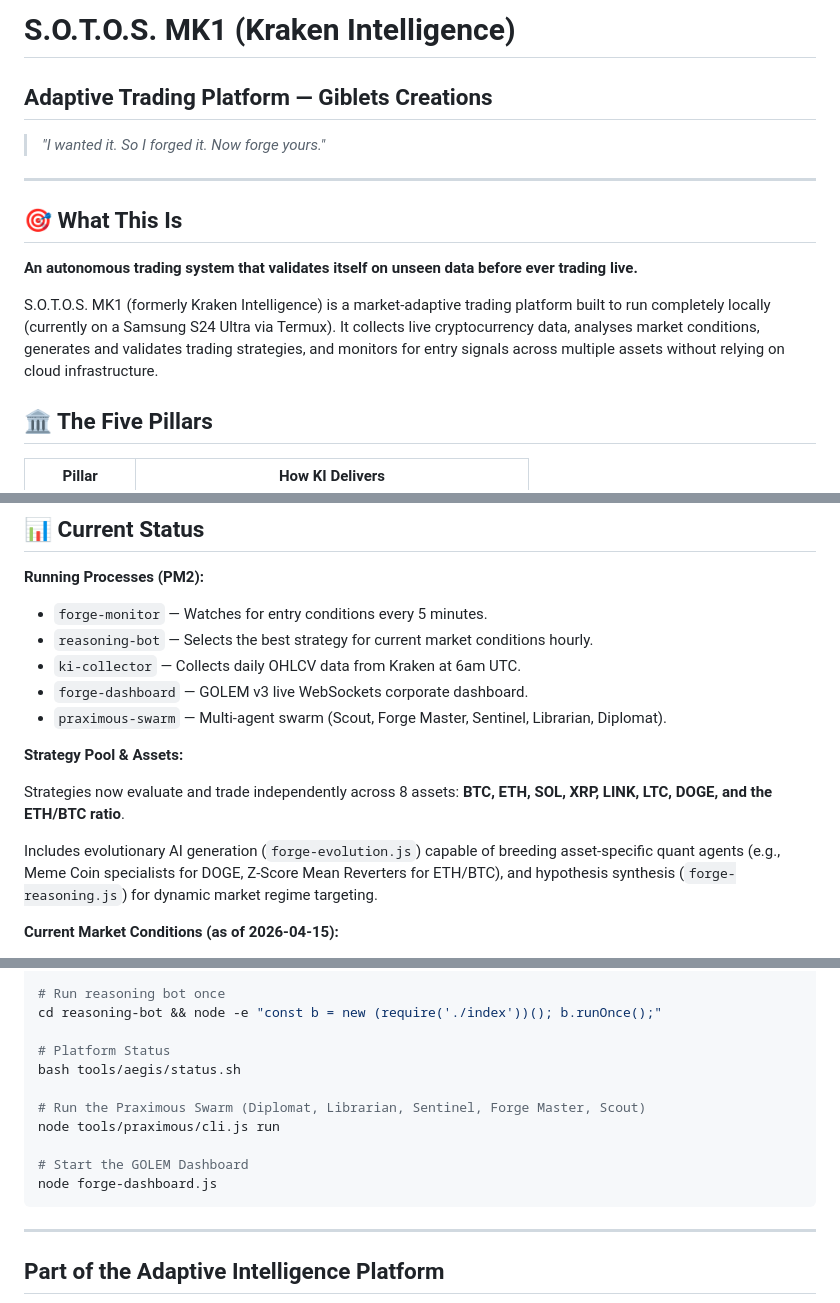
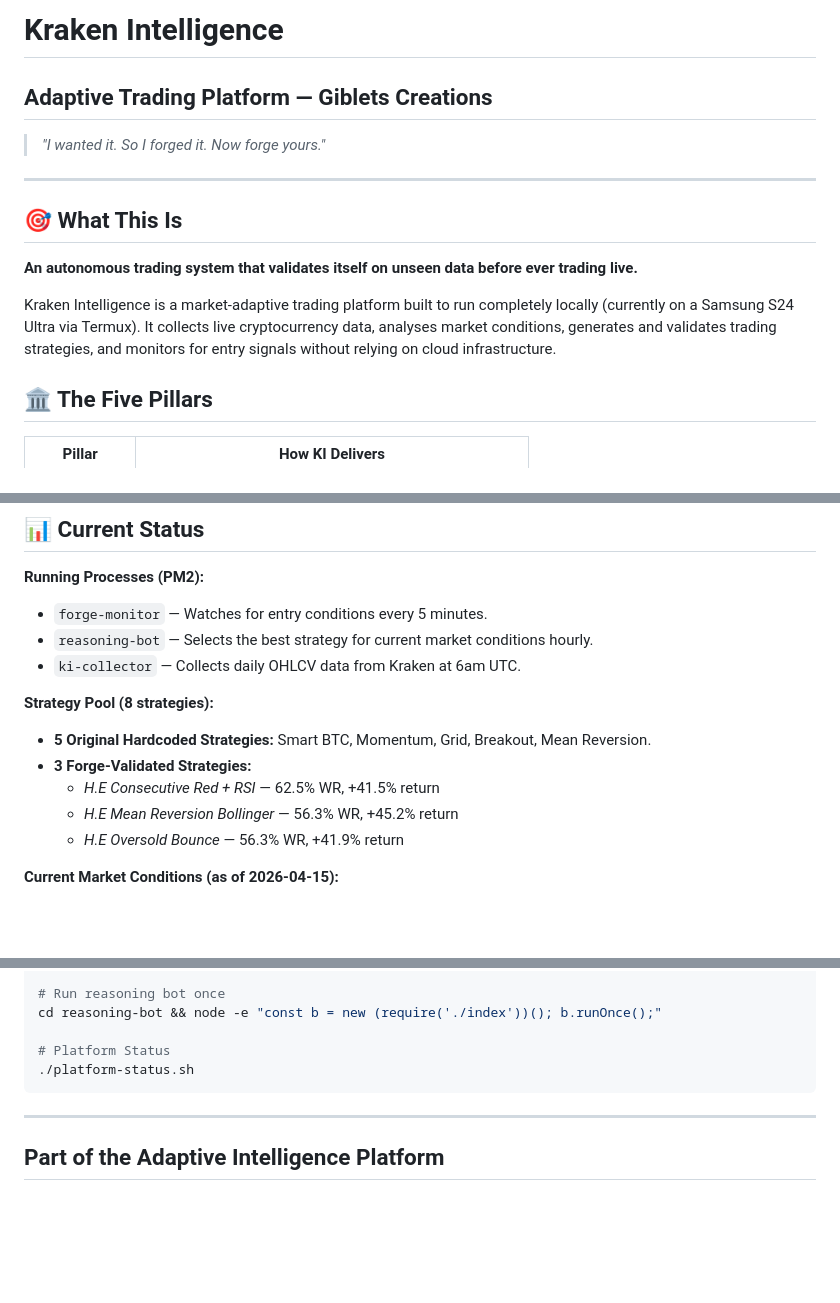
Before and after one commit to JamesTheGiblet/sotos-mk1, a Markdown page: readme.md, 3 parts joined by grey strips. GitHub-like rendering; blank space fills up the shorter version.

````diff
--- a/readme.md
+++ b/readme.md
@@ -1,4 +1,4 @@
-# S.O.T.O.S. MK1 (Kraken Intelligence)
+# Kraken Intelligence
 
 ## Adaptive Trading Platform — Giblets Creations
 
@@ -10,7 +10,7 @@
 
 **An autonomous trading system that validates itself on unseen data before ever trading live.**
 
-S.O.T.O.S. MK1 (formerly Kraken Intelligence) is a market-adaptive trading platform built to run completely locally (currently on a Samsung S24 Ultra via Termux). It collects live cryptocurrency data, analyses market conditions, generates and validates trading strategies, and monitors for entry signals across multiple assets without relying on cloud infrastructure.
+Kraken Intelligence is a market-adaptive trading platform built to run completely locally (currently on a Samsung S24 Ultra via Termux). It collects live cryptocurrency data, analyses market conditions, generates and validates trading strategies, and monitors for entry signals without relying on cloud infrastructure.
 
 ## 🏛️ The Five Pillars
 
@@ -31,16 +31,14 @@ S.O.T.O.S. MK1 (formerly Kraken Intelligence) is a market-adaptive trading platf
 - `forge-monitor` — Watches for entry conditions every 5 minutes.
 - `reasoning-bot` — Selects the best strategy for current market conditions hourly.
 - `ki-collector` — Collects daily OHLCV data from Kraken at 6am UTC.
-- `forge-dashboard` — GOLEM v3 live WebSockets corporate dashboard.
-- `praximous-swarm` — Multi-agent swarm (Scout, Forge Master, Sentinel, Librarian, Diplomat).
 
-**Strategy Pool & Assets:**
+**Strategy Pool (8 strategies):**
 
-Strategies now evaluate and trade independently across 8 assets: **BTC, ETH, SOL, XRP, LINK, LTC, DOGE, and the ETH/BTC ratio**.
-
-Includes evolutionary AI generation (`forge-evolution.js`) capable of breeding asset-specific quant agents
-(e.g., Meme Coin specialists for DOGE, Z-Score Mean Reverters for ETH/BTC), and hypothesis synthesis
-(`forge-reasoning.js`) for dynamic market regime targeting.
+- **5 Original Hardcoded Strategies:** Smart BTC, Momentum, Grid, Breakout, Mean Reversion.
+- **3 Forge-Validated Strategies:**
+  - *H.E Consecutive Red + RSI* — 62.5% WR, +41.5% return
+  - *H.E Mean Reversion Bollinger* — 56.3% WR, +45.2% return
+  - *H.E Oversold Bounce* — 56.3% WR, +41.9% return
 
 **Current Market Conditions (as of 2026-04-15):**
 
@@ -141,13 +139,7 @@ node forge-monitor.js --once
 cd reasoning-bot && node -e "const b = new (require('./index'))(); b.runOnce();"
 
 # Platform Status
-bash tools/aegis/status.sh
-
-# Run the Praximous Swarm (Diplomat, Librarian, Sentinel, Forge Master, Scout)
-node tools/praximous/cli.js run
-
-# Start the GOLEM Dashboard
-node forge-dashboard.js
+./platform-status.sh
 ```
 
 ---
````
Also changed, not shown: other parts of readme.md (+2 -2 lines).
